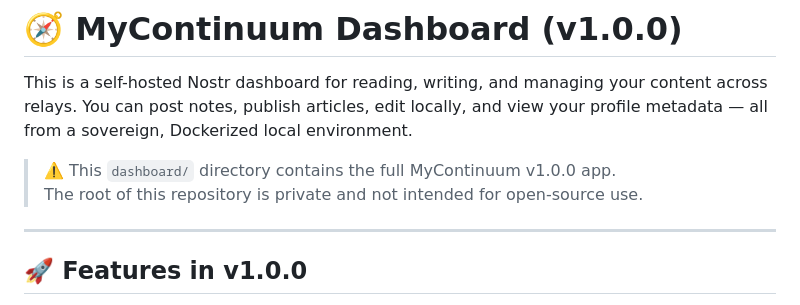
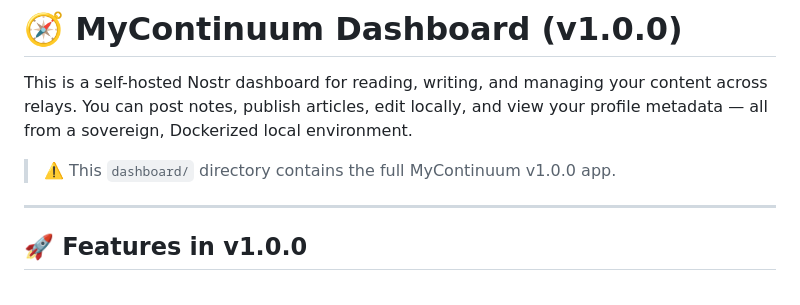
Before and after one commit to andrewgstanton/continuum, a Markdown page: dashboard/DASHBOARD-README.md, the part around the change. GitHub-like rendering.

```diff
--- a/dashboard/DASHBOARD-README.md
+++ b/dashboard/DASHBOARD-README.md
@@ -3,7 +3,6 @@
 This is a self-hosted Nostr dashboard for reading, writing, and managing your content across relays. You can post notes, publish articles, edit locally, and view your profile metadata — all from a sovereign, Dockerized local environment.
 
 > ⚠️ This `dashboard/` directory contains the full MyContinuum v1.0.0 app.
-> The root of this repository is private and not intended for open-source use.
 
 ---
 
```
